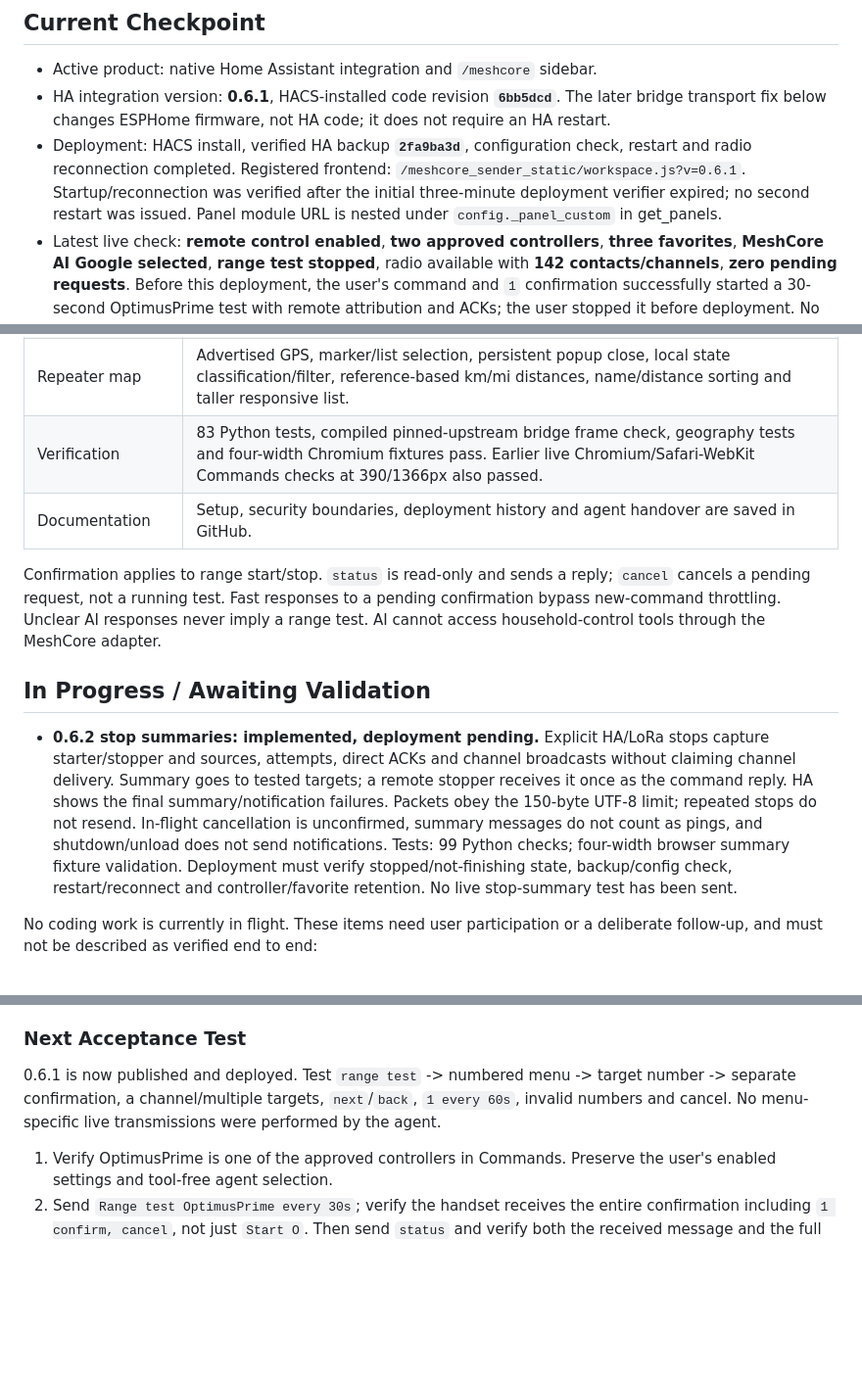
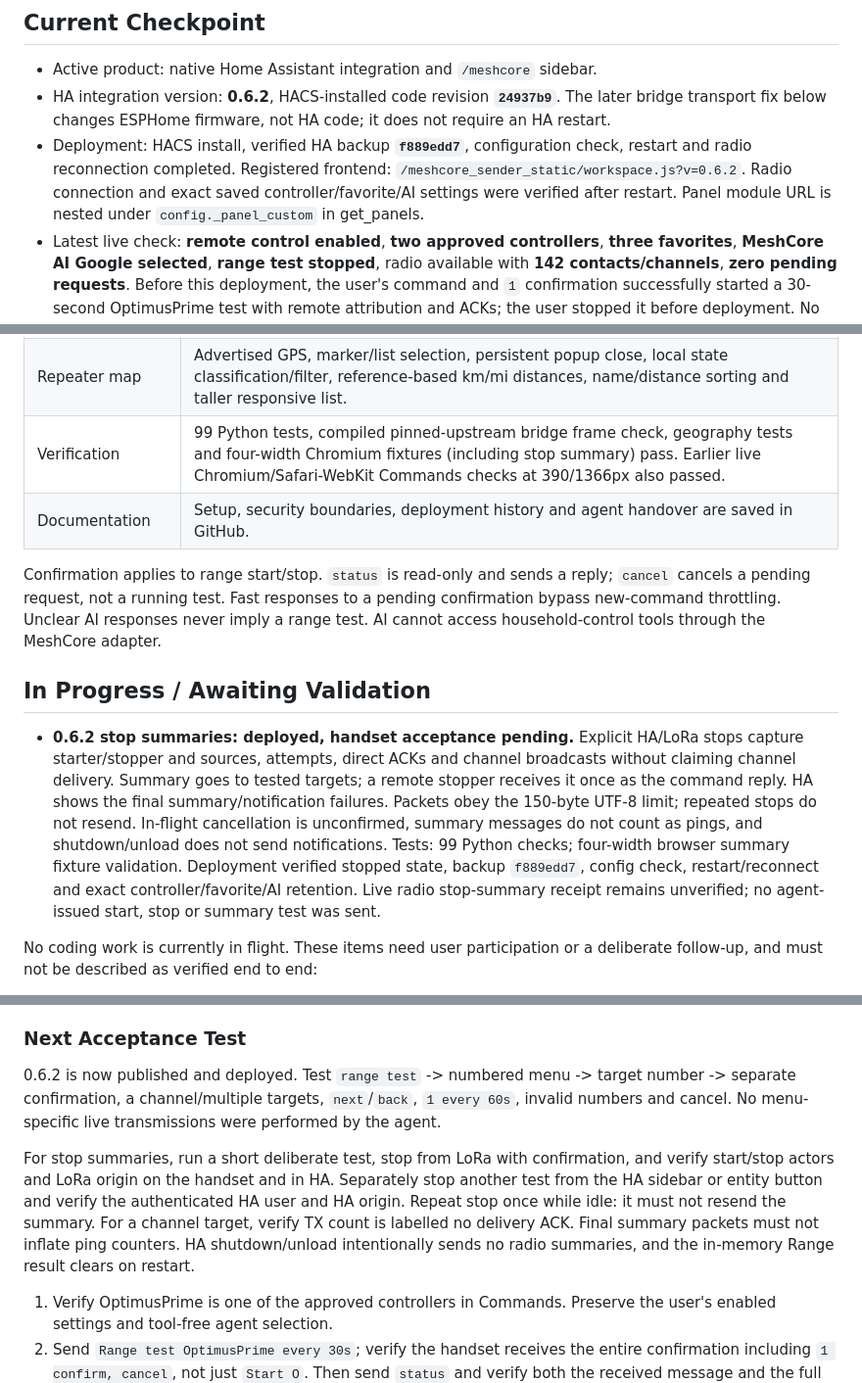
Before and after one commit to chatwithllm/meshcore-sender, a Markdown page: PROJECT_STATUS.md, 3 parts joined by grey strips. Shown at 98% size. Rendered like a GitHub page; blank space fills up the shorter version.

Commit message:
Record verified HA stop summary deployment and field acceptance checks

```diff
--- a/PROJECT_STATUS.md
+++ b/PROJECT_STATUS.md
@@ -6,14 +6,14 @@ checkpoints in `HANDOFF_PROMPT.md` describe history, not the current backlog.
 ## Current Checkpoint
 
 - Active product: native Home Assistant integration and `/meshcore` sidebar.
-- HA integration version: **0.6.1**, HACS-installed code revision **`6bb5dcd`**.
+- HA integration version: **0.6.2**, HACS-installed code revision **`24937b9`**.
   The later bridge transport fix below changes ESPHome firmware, not HA code;
   it does not require an HA restart.
-- Deployment: HACS install, verified HA backup **`2fa9ba3d`**, configuration check,
+- Deployment: HACS install, verified HA backup **`f889edd7`**, configuration check,
   restart and radio reconnection completed. Registered frontend:
-  `/meshcore_sender_static/workspace.js?v=0.6.1`. Startup/reconnection was verified
-  after the initial three-minute deployment verifier expired; no second restart
-  was issued. Panel module URL is nested under `config._panel_custom` in get_panels.
+  `/meshcore_sender_static/workspace.js?v=0.6.2`. Radio connection and exact saved
+  controller/favorite/AI settings were verified after restart. Panel module URL
+  is nested under `config._panel_custom` in get_panels.
 - Latest live check: **remote control enabled**, **two approved controllers**,
   **three favorites**, **MeshCore AI Google selected**, **range test stopped**,
   radio available with **142 contacts/channels**, **zero pending requests**.
@@ -50,7 +51,7 @@ checkpoints in `HANDOFF_PROMPT.md` describe history, not the current backlog.
 | Runtime PIN | Masked admin dialog and persistent bridge override, without rebuilding firmware for subsequent PIN changes. |
 | BLE reply truncation | Updated bridge firmware preserves complete MeshCore commands instead of independent 20-byte writes. HA reconnection verified; recipient-side retry still required. |
 | Repeater map | Advertised GPS, marker/list selection, persistent popup close, local state classification/filter, reference-based km/mi distances, name/distance sorting and taller responsive list. |
-| Verification | 83 Python tests, compiled pinned-upstream bridge frame check, geography tests and four-width Chromium fixtures pass. Earlier live Chromium/Safari-WebKit Commands checks at 390/1366px also passed. |
+| Verification | 99 Python tests, compiled pinned-upstream bridge frame check, geography tests and four-width Chromium fixtures (including stop summary) pass. Earlier live Chromium/Safari-WebKit Commands checks at 390/1366px also passed. |
 | Documentation | Setup, security boundaries, deployment history and agent handover are saved in GitHub. |
 
 Confirmation applies to range start/stop. `status` is read-only and sends a reply;
@@ -60,7 +61,7 @@ range test. AI cannot access household-control tools through the MeshCore adapte
 
 ## In Progress / Awaiting Validation
 
-- **0.6.2 stop summaries: implemented, deployment pending.** Explicit HA/LoRa
+- **0.6.2 stop summaries: deployed, handset acceptance pending.** Explicit HA/LoRa
   stops capture starter/stopper and sources, attempts, direct ACKs and channel
   broadcasts without claiming channel delivery. Summary goes to tested targets;
   a remote stopper receives it once as the command reply. HA shows the final
@@ -68,8 +69,9 @@ range test. AI cannot access household-control tools through the MeshCore adapte
   stops do not resend. In-flight cancellation is unconfirmed, summary messages
   do not count as pings, and shutdown/unload does not send notifications. Tests:
   99 Python checks; four-width browser summary fixture validation. Deployment
-  must verify stopped/not-finishing state, backup/config check, restart/reconnect
-  and controller/favorite retention. No live stop-summary test has been sent.
+  verified stopped state, backup `f889edd7`, config check, restart/reconnect and
+  exact controller/favorite/AI retention. Live radio stop-summary receipt remains
+  unverified; no agent-issued start, stop or summary test was sent.
 
 No coding work is currently in flight. These items need user participation or a
 deliberate follow-up, and must not be described as verified end to end:
@@ -114,10 +116,18 @@ deliberate follow-up, and must not be described as verified end to end:
 
 ### Next Acceptance Test
 
-0.6.1 is now published and deployed. Test `range test` -> numbered menu -> target
+0.6.2 is now published and deployed. Test `range test` -> numbered menu -> target
 number -> separate confirmation, a channel/multiple targets, `next`/`back`,
 `1 every 60s`, invalid numbers and cancel. No menu-specific live transmissions
 were performed by the agent.
+
+For stop summaries, run a short deliberate test, stop from LoRa with confirmation,
+and verify start/stop actors and LoRa origin on the handset and in HA. Separately
+stop another test from the HA sidebar or entity button and verify the authenticated
+HA user and HA origin. Repeat stop once while idle: it must not resend the summary.
+For a channel target, verify TX count is labelled no delivery ACK. Final summary
+packets must not inflate ping counters. HA shutdown/unload intentionally sends no
+radio summaries, and the in-memory Range result clears on restart.
 
 1. Verify OptimusPrime is one of the approved controllers in Commands. Preserve
    the user's enabled settings and tool-free agent selection.
```
Also changed, not shown: other parts of PROJECT_STATUS.md (+1 -0 lines), HANDOFF_PROMPT.md (+7 -2 lines), homeassistant.md (+8 -4 lines).
